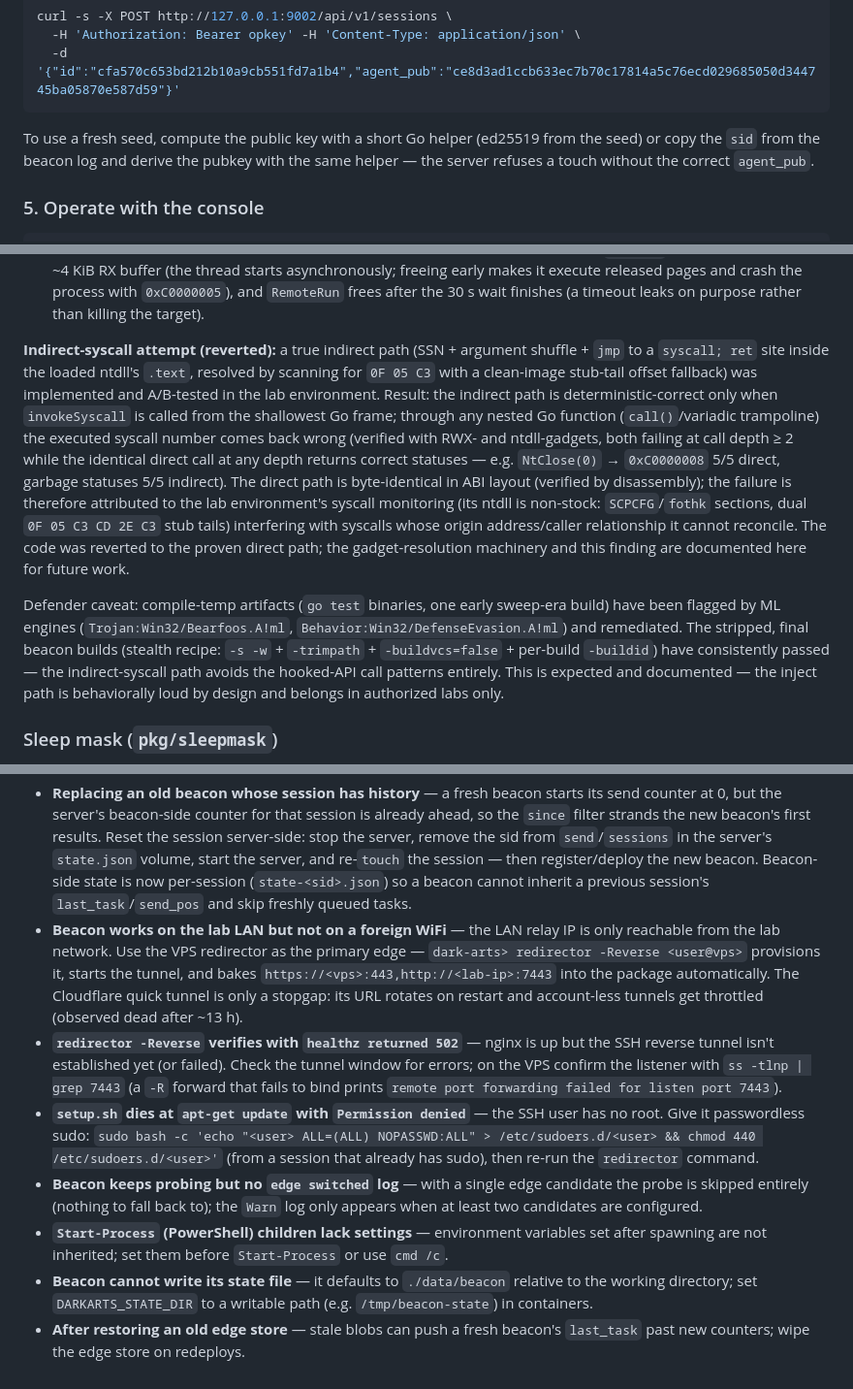
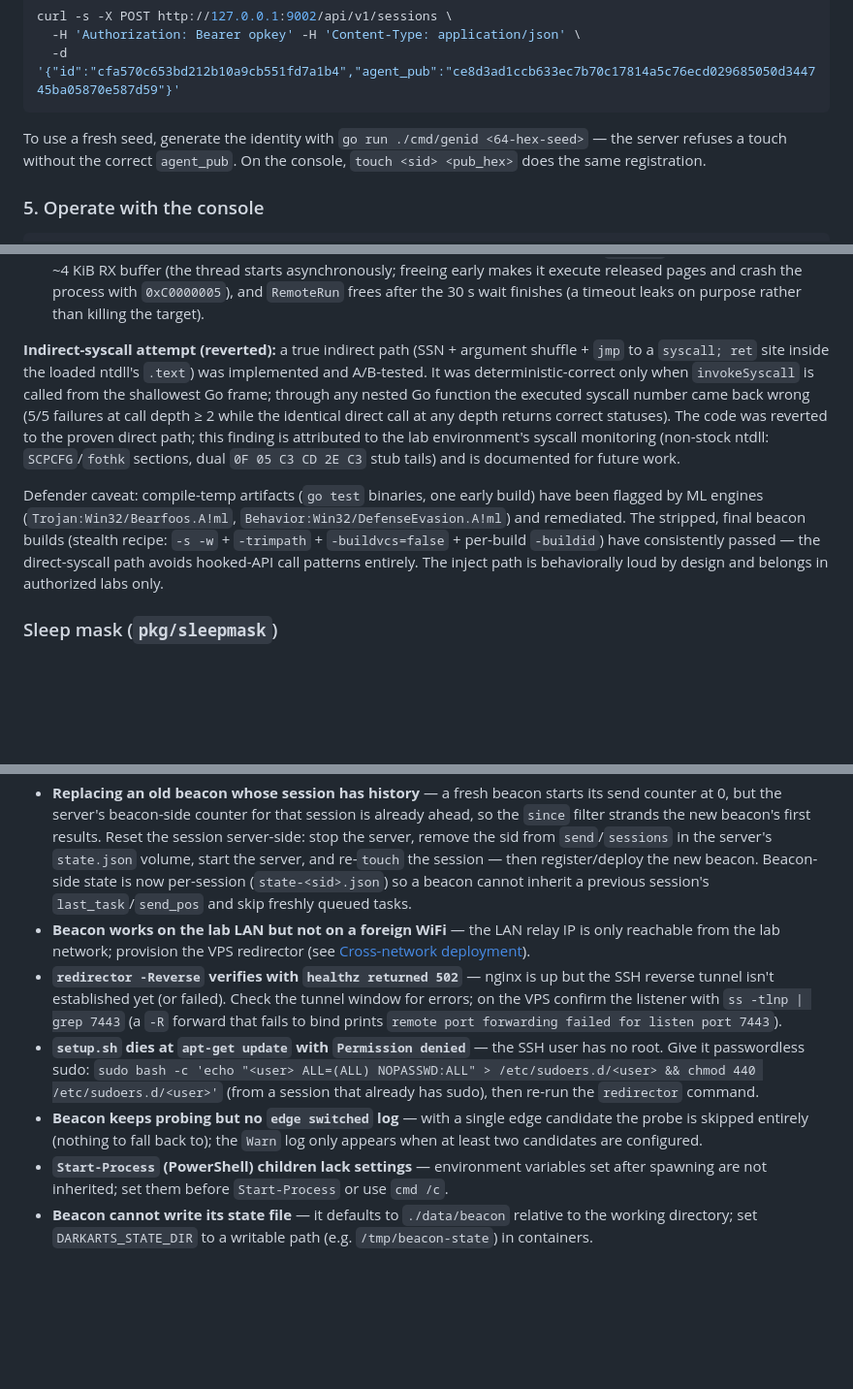
Before and after one commit to kelvinweijun/dark-arts, a Markdown page: README.md, 3 parts joined by grey strips. Shown at 97% size. Rendered like a GitHub page; blank space fills up the shorter version.

````diff
--- a/README.md
+++ b/README.md
@@ -149,7 +149,7 @@ curl -s -X POST http://127.0.0.1:9002/api/v1/sessions \
   -d '{"id":"cfa570c653bd212b10a9cb551fd7a1b4","agent_pub":"ce8d3ad1ccb633ec7b70c17814a5c76ecd029685050d344745ba05870e587d59"}'
 ```
 
-To use a fresh seed, compute the public key with a short Go helper (ed25519 from the seed) or copy the `sid` from the beacon log and derive the pubkey with the same helper — the server refuses a touch without the correct `agent_pub`.
+To use a fresh seed, generate the identity with `go run ./cmd/genid <64-hex-seed>` — the server refuses a touch without the correct `agent_pub`. On the console, `touch <sid> <pub_hex>` does the same registration.
 
 ### 5. Operate with the console
 
@@ -427,9 +400,9 @@ The inject path runs entirely on **direct syscalls** (`pkg/evasion` + `pkg/injec
 - **Threading** — `NtCreateThreadEx` with the proper `ObjectAttributes` (a NULL one AVs on current builds); the kernel's ret-trampoline exits the thread with the stub's `eax` as exit code, read back via `NtQueryInformationThread` (`0x25`) after `NtWaitForSingleObject`.
 - **Buffer lifetime** — the shellcode page is freed **only after the thread completes**: `SelfRun` deliberately leaks the ~4 KiB RX buffer (the thread starts asynchronously; freeing early makes it execute released pages and crash the process with `0xC0000005`), and `RemoteRun` frees after the 30 s wait finishes (a timeout leaks on purpose rather than killing the target).
 
-**Indirect-syscall attempt (reverted):** a true indirect path (SSN + argument shuffle + `jmp` to a `syscall; ret` site inside the loaded ntdll's `.text`, resolved by scanning for `0F 05 C3` with a clean-image stub-tail offset fallback) was implemented and A/B-tested in the lab environment. Result: the indirect path is deterministic-correct only when `invokeSyscall` is called from the shallowest Go frame; through any nested Go function (`call()`/variadic trampoline) the executed syscall number comes back wrong (verified with RWX- and ntdll-gadgets, both failing at call depth ≥ 2 while the identical direct call at any depth returns correct statuses — e.g. `NtClose(0)` → `0xC0000008` 5/5 direct, garbage statuses 5/5 indirect). The direct path is byte-identical in ABI layout (verified by disassembly); the failure is therefore attributed to the lab environment's syscall monitoring (its ntdll is non-stock: `SCPCFG`/`fothk` sections, dual `0F 05 C3 CD 2E C3` stub tails) interfering with syscalls whose origin address/caller relationship it cannot reconcile. The code was reverted to the proven direct path; the gadget-resolution machinery and this finding are documented here for future work.
+**Indirect-syscall attempt (reverted):** a true indirect path (SSN + argument shuffle + `jmp` to a `syscall; ret` site inside the loaded ntdll's `.text`) was implemented and A/B-tested. It was deterministic-correct only when `invokeSyscall` is called from the shallowest Go frame; through any nested Go function the executed syscall number came back wrong (5/5 failures at call depth ≥ 2 while the identical direct call at any depth returns correct statuses). The code was reverted to the proven direct path; this finding is attributed to the lab environment's syscall monitoring (non-stock ntdll: `SCPCFG`/`fothk` sections, dual `0F 05 C3 CD 2E C3` stub tails) and is documented for future work.
 
-Defender caveat: compile-temp artifacts (`go test` binaries, one early sweep-era build) have been flagged by ML engines (`Trojan:Win32/Bearfoos.A!ml`, `Behavior:Win32/DefenseEvasion.A!ml`) and remediated. The stripped, final beacon builds (stealth recipe: `-s -w` + `-trimpath` + `-buildvcs=false` + per-build `-buildid`) have consistently passed — the indirect-syscall path avoids the hooked-API call patterns entirely. This is expected and documented — the inject path is behaviorally loud by design and belongs in authorized labs only.
+Defender caveat: compile-temp artifacts (`go test` binaries, one early build) have been flagged by ML engines (`Trojan:Win32/Bearfoos.A!ml`, `Behavior:Win32/DefenseEvasion.A!ml`) and remediated. The stripped, final beacon builds (stealth recipe: `-s -w` + `-trimpath` + `-buildvcs=false` + per-build `-buildid`) have consistently passed — the direct-syscall path avoids hooked-API call patterns entirely. The inject path is behaviorally loud by design and belongs in authorized labs only.
 
 ### Sleep mask (`pkg/sleepmask`)
 
@@ -500,10 +473,9 @@ gofmt -l .               # must print nothing
 - **Results intermittently missing** — two `beacon.exe` instances running for the same identity (e.g. double-clicked twice) post results to the same blob keys, so every other result lands on a counter the server already consumed and is silently lost. The beacon now takes a single-instance lock (named mutex on Windows) and exits immediately if one is already running — `beacon.log` will show `instance lock: another instance is already running`. Kill all beacon.exe processes and redeploy once.
 - **Result posted but never appears in `/api/v1/results`** — historical counter-collision failure mode, now eliminated: the pump and the beacon delete each blob from the edge store once it is consumed, so a beacon restarted without its state file (reusing counter 0) can no longer collide with a stale blob. If you still see a gap (e.g. from an old store before this fix), purge the sid's `server/` and `beacon/` blobs from the store and restart the server.
 - **Replacing an old beacon whose session has history** — a fresh beacon starts its send counter at 0, but the server's beacon-side counter for that session is already ahead, so the `since` filter strands the new beacon's first results. Reset the session server-side: stop the server, remove the sid from `send`/`sessions` in the server's `state.json` volume, start the server, and re-`touch` the session — then register/deploy the new beacon. Beacon-side state is now per-session (`state-<sid>.json`) so a beacon cannot inherit a previous session's `last_task`/`send_pos` and skip freshly queued tasks.
-- **Beacon works on the lab LAN but not on a foreign WiFi** — the LAN relay IP is only reachable from the lab network. Use the VPS redirector as the primary edge — `dark-arts> redirector -Reverse <user@vps>` provisions it, starts the tunnel, and bakes `https://<vps>:443,http://<lab-ip>:7443` into the package automatically. The Cloudflare quick tunnel is only a stopgap: its URL rotates on restart and account-less tunnels get throttled (observed dead after ~13 h).
+- **Beacon works on the lab LAN but not on a foreign WiFi** — the LAN relay IP is only reachable from the lab network; provision the VPS redirector (see [Cross-network deployment](#cross-network-deployment-vps-redirector)).
 - **`redirector -Reverse` verifies with `healthz returned 502`** — nginx is up but the SSH reverse tunnel isn't established yet (or failed). Check the tunnel window for errors; on the VPS confirm the listener with `ss -tlnp | grep 7443` (a `-R` forward that fails to bind prints `remote port forwarding failed for listen port 7443`).
 - **`setup.sh` dies at `apt-get update` with `Permission denied`** — the SSH user has no root. Give it passwordless sudo: `sudo bash -c 'echo "<user> ALL=(ALL) NOPASSWD:ALL" > /etc/sudoers.d/<user> && chmod 440 /etc/sudoers.d/<user>'` (from a session that already has sudo), then re-run the `redirector` command.
 - **Beacon keeps probing but no `edge switched` log** — with a single edge candidate the probe is skipped entirely (nothing to fall back to); the `Warn` log only appears when at least two candidates are configured.
 - **`Start-Process` (PowerShell) children lack settings** — environment variables set after spawning are not inherited; set them before `Start-Process` or use `cmd /c`.
 - **Beacon cannot write its state file** — it defaults to `./data/beacon` relative to the working directory; set `DARKARTS_STATE_DIR` to a writable path (e.g. `/tmp/beacon-state`) in containers.
-- **After restoring an old edge store** — stale blobs can push a fresh beacon's `last_task` past new counters; wipe the edge store on redeploys.
````
Also changed, not shown: other parts of README.md (+7 -34 lines).
